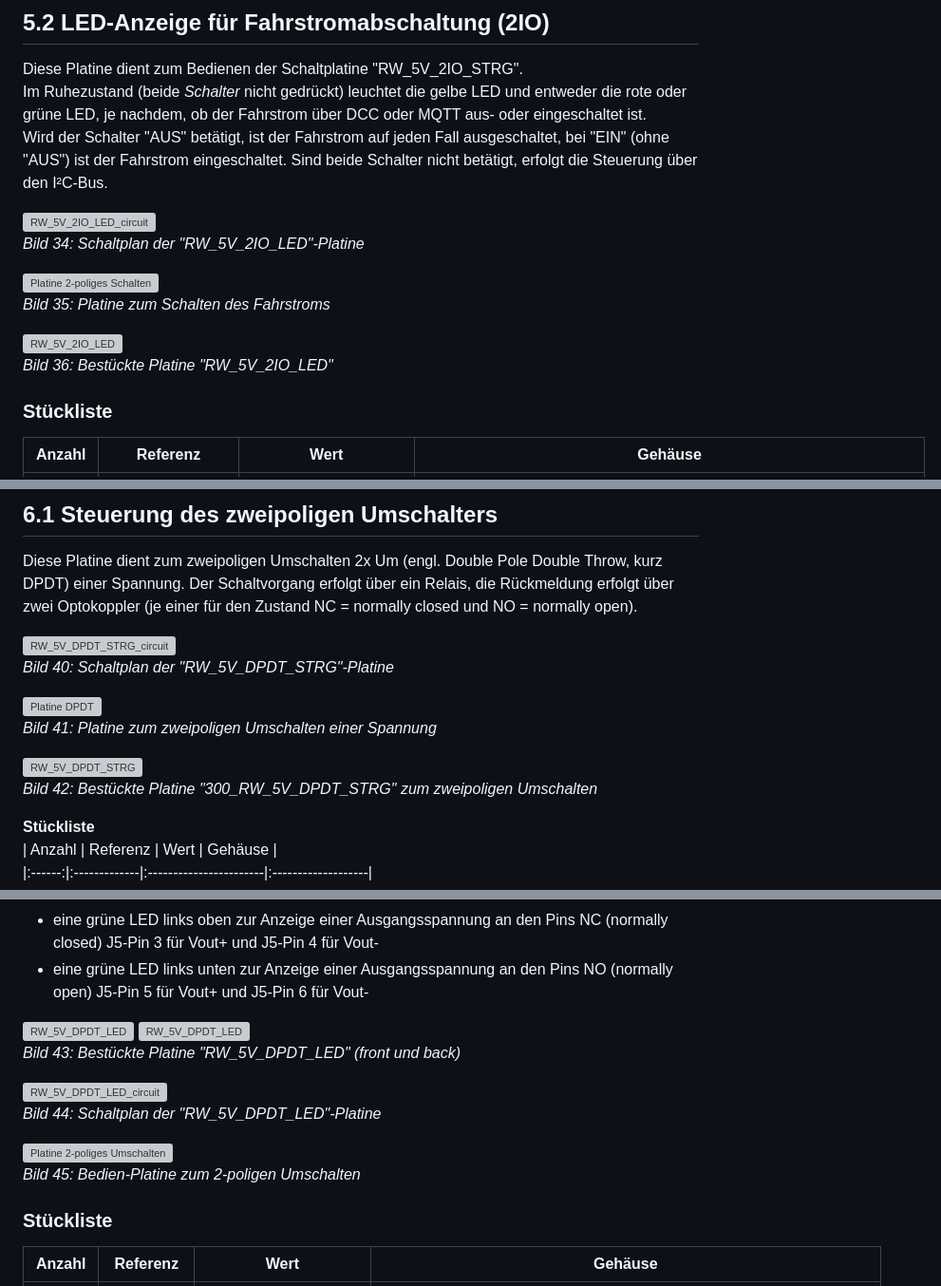
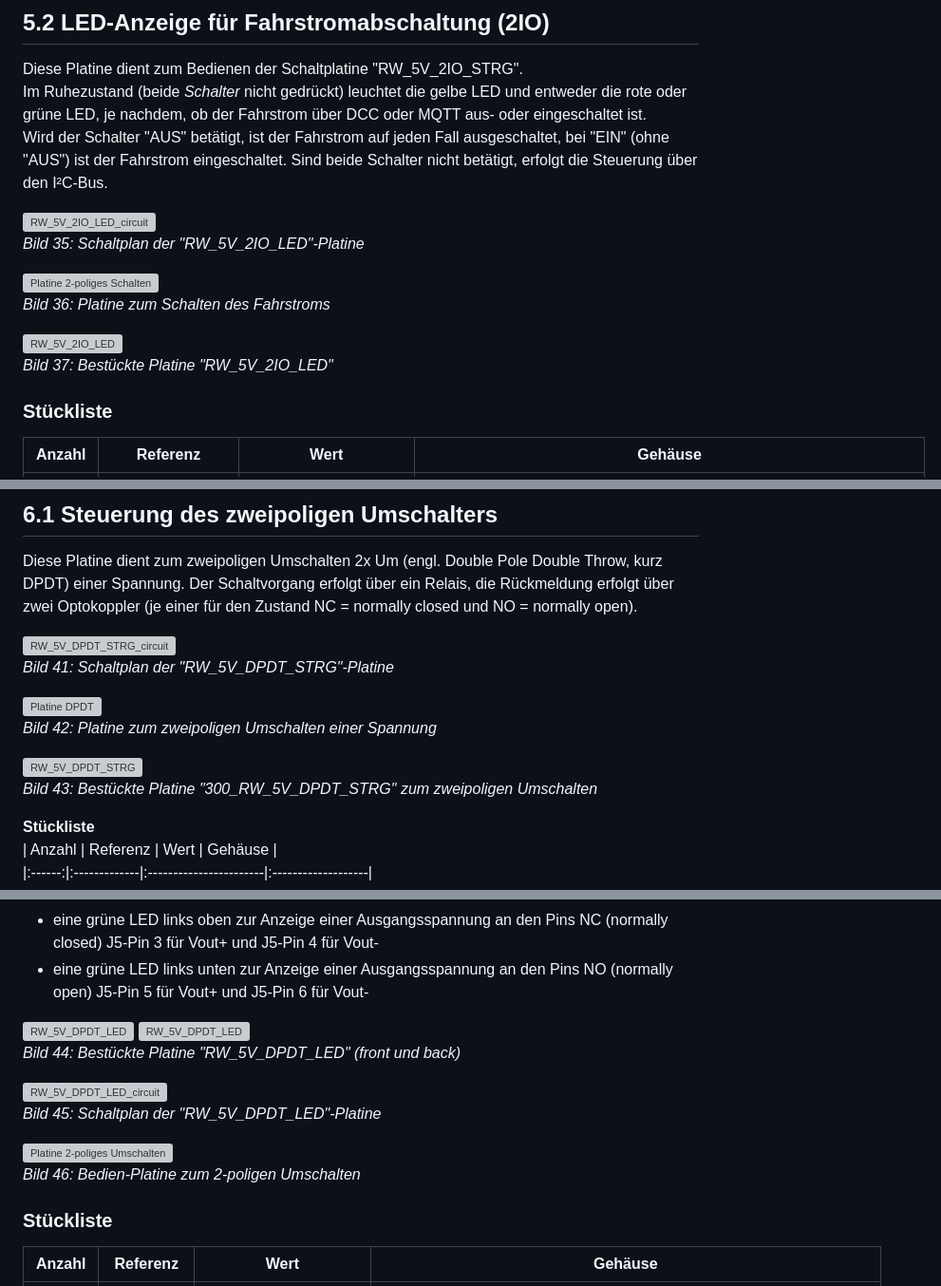
Before and after one commit to khartinger/RCC5V, a Markdown page: fab/rcc4_block/LIESMICH.md, 3 parts joined by grey strips. Shown at 95% size. Drawn GitHub-style; grey boxes are pictures that could not be loaded.

```diff
--- a/fab/rcc4_block/LIESMICH.md
+++ b/fab/rcc4_block/LIESMICH.md
@@ -502,13 +507,13 @@ Im Ruhezustand (beide _*Schalter*_ nicht gedr&uuml;ckt) leuchtet die gelbe LED u
 Wird der Schalter "AUS" bet&auml;tigt, ist der Fahrstrom auf jeden Fall ausgeschaltet, bei "EIN" (ohne "AUS") ist der Fahrstrom eingeschaltet. Sind beide Schalter nicht bet&auml;tigt, erfolgt die Steuerung &uuml;ber den I²C-Bus.
 
 ![RW_5V_2IO_LED_circuit](/images/600_RW_5V_2IO_LED_circuit.png "RW_5V_2IO_LED_circuit")
-_Bild 34: Schaltplan der "RW_5V_2IO_LED"-Platine_
+_Bild 35: Schaltplan der "RW_5V_2IO_LED"-Platine_
 
 ![Platine 2-poliges Schalten](/images/pcb_f/PCB_F_RW_5V_2IO_LED_V2.png "Platine 2-poliges Schalten")
-_Bild 35: Platine zum Schalten des Fahrstroms_
+_Bild 36: Platine zum Schalten des Fahrstroms_
 
 ![RW_5V_2IO_LED](/images/300_RW_5V_2IO_LED.png "RW_5V_2IO_LED")
-_Bild 36: Best&uuml;ckte Platine "RW_5V_2IO_LED"_
+_Bild 37: Best&uuml;ckte Platine "RW_5V_2IO_LED"_
 
 ### St&uuml;ckliste
 | Anzahl | Referenz          | Wert                | Geh&auml;use            |
@@ -613,13 +618,13 @@ _Bild 39: Pinbelegung des Steckers J5 von RW_5V_2IO_STRG_
 Diese Platine dient zum zweipoligen Umschalten 2x Um (engl. Double Pole Double Throw, kurz DPDT) einer Spannung. Der Schaltvorgang erfolgt &uuml;ber ein Relais, die R&uuml;ckmeldung erfolgt &uuml;ber zwei Optokoppler (je einer f&uuml;r den Zustand NC = normally closed und NO = normally open).
 
 ![RW_5V_DPDT_STRG_circuit](/images/600_RW_5V_DPDT_STRG_circuit.png "RW_5V_DPDT_STRG_circuit")
-_Bild 40: Schaltplan der "RW_5V_DPDT_STRG"-Platine_
+_Bild 41: Schaltplan der "RW_5V_DPDT_STRG"-Platine_
 
 ![Platine DPDT](/images/pcb_f/PCB_F_RW_5V_DPDT_STRG_V1.png "Platine DPDT")
-_Bild 41: Platine zum zweipoligen Umschalten einer Spannung_
+_Bild 42: Platine zum zweipoligen Umschalten einer Spannung_
 
 ![RW_5V_DPDT_STRG](/images/300_RW_5V_DPDT_STRG_V1.png "RW_5V_DPDT_STRG")
-_Bild 42: Best&uuml;ckte Platine "300_RW_5V_DPDT_STRG" zum zweipoligen Umschalten_
+_Bild 43: Best&uuml;ckte Platine "300_RW_5V_DPDT_STRG" zum zweipoligen Umschalten_
 
 __St&uuml;ckliste__
 | Anzahl | Referenz     | Wert                   | Geh&auml;use            |
@@ -672,13 +677,13 @@ Diese Platine dient zum Ansteuern und Anzeigen der Zust&auml;nde der Schaltplati
 * eine gr&uuml;ne LED links unten zur Anzeige einer Ausgangsspannung an den Pins NO (normally open) J5-Pin 5 f&uuml;r Vout+ und J5-Pin 6 f&uuml;r Vout-
 
 ![RW_5V_DPDT_LED](/images/300_DPDT_LED_front.png "RW_5V_DPDT_LED") ![RW_5V_DPDT_LED](/images/300_DPDT_LED_back.png "RW_5V_DPDT_LED")
-_Bild 43: Best&uuml;ckte Platine "RW_5V_DPDT_LED" (front und back)_
+_Bild 44: Best&uuml;ckte Platine "RW_5V_DPDT_LED" (front und back)_
 
 ![RW_5V_DPDT_LED_circuit](/images/600_RW_5V_DPDT_LED_circuit.png "RW_5V_DPDT_LED_circuit")
-_Bild 44: Schaltplan der "RW_5V_DPDT_LED"-Platine_
+_Bild 45: Schaltplan der "RW_5V_DPDT_LED"-Platine_
 
 ![Platine 2-poliges Umschalten](/images/pcb_f/PCB_F_RW_5V_DPDT_LED_V1.png "Platine 2-poliges Umschalten")
-_Bild 45: Bedien-Platine zum 2-poligen Umschalten_
+_Bild 46: Bedien-Platine zum 2-poligen Umschalten_
 
 ### St&uuml;ckliste
 | Anzahl | Referenz          | Wert                | Geh&auml;use            |
```
Also changed, not shown: other parts of fab/rcc4_block/LIESMICH.md (+23 -18 lines), images/300_RW_5V_1IO_STRG_parts.png (added), 1 other file.
